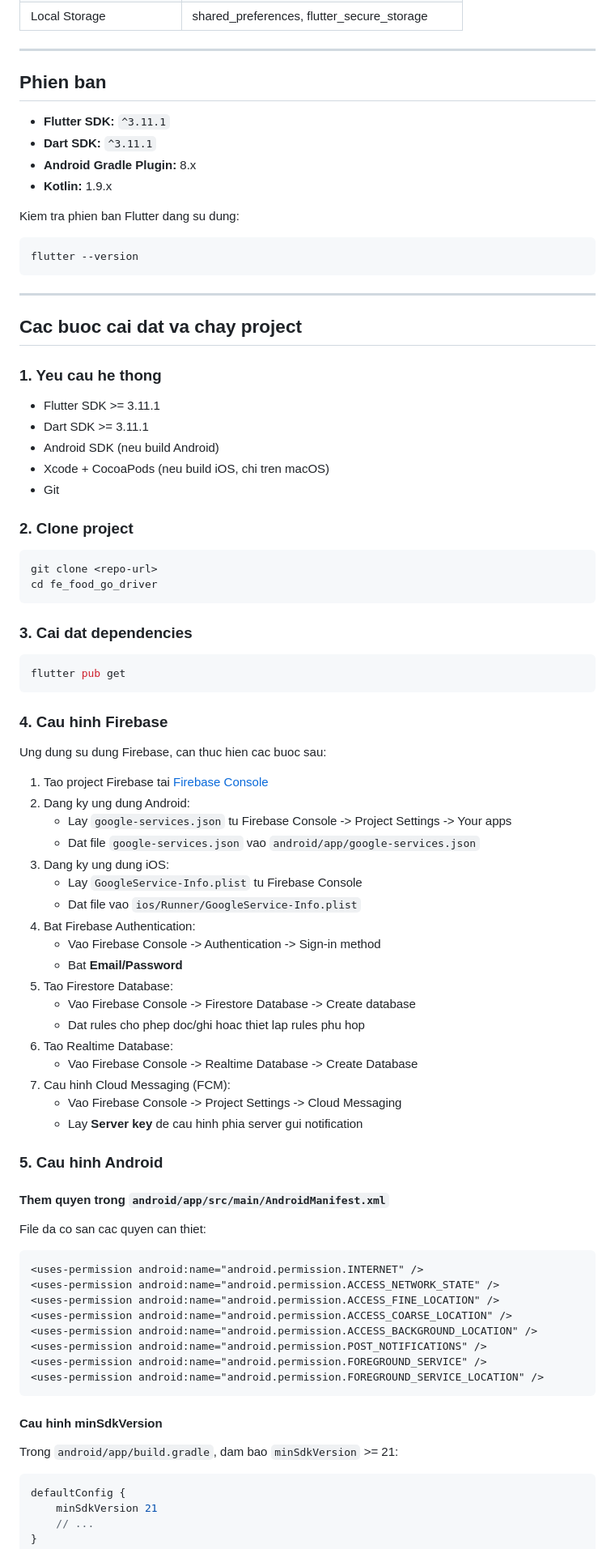
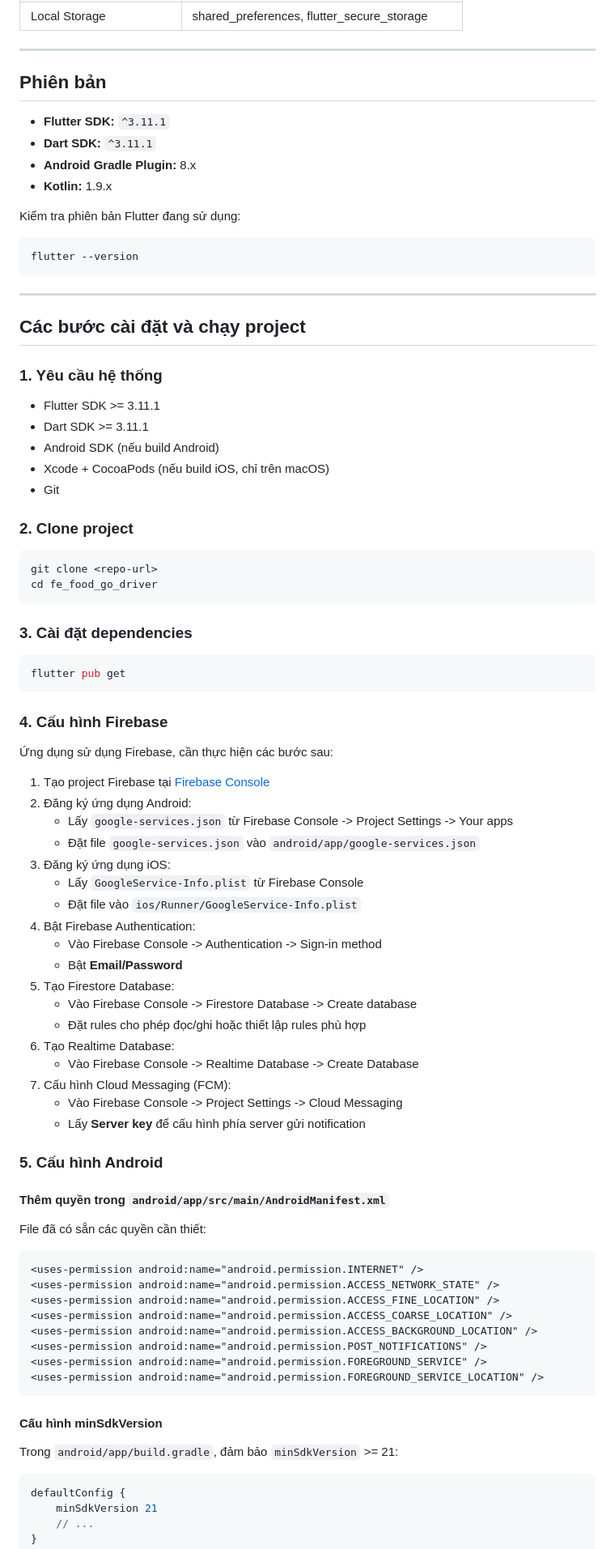
Before and after one commit to vibe-coding-K64/fe_food_go_driver, a Markdown page: README.md, the part around one of its changes. Shown at 81% size. Drawn GitHub-style.

````diff
--- a/README.md
+++ b/README.md
@@ -22,14 +22,14 @@ Ung dung tai xe giao hang cho he thong Food Go - giao hang thuc an truc tuyen.
 
 ---
 
-## Phien ban
+## Phiên bản
 
 - **Flutter SDK:** `^3.11.1`
 - **Dart SDK:** `^3.11.1`
 - **Android Gradle Plugin:** 8.x
 - **Kotlin:** 1.9.x
 
-Kiem tra phien ban Flutter dang su dung:
+Kiểm tra phiên bản Flutter đang sử dụng:
 
 ```bash
 flutter --version
@@ -37,14 +37,14 @@ flutter --version
 
 ---
 
-## Cac buoc cai dat va chay project
+## Các bước cài đặt và chạy project
 
-### 1. Yeu cau he thong
+### 1. Yêu cầu hệ thống
 
 - Flutter SDK >= 3.11.1
 - Dart SDK >= 3.11.1
-- Android SDK (neu build Android)
-- Xcode + CocoaPods (neu build iOS, chi tren macOS)
+- Android SDK (nếu build Android)
+- Xcode + CocoaPods (nếu build iOS, chỉ trên macOS)
 - Git
 
 ### 2. Clone project
@@ -54,40 +54,40 @@ git clone <repo-url>
 cd fe_food_go_driver
 ```
 
-### 3. Cai dat dependencies
+### 3. Cài đặt dependencies
 
 ```bash
 flutter pub get
 ```
 
-### 4. Cau hinh Firebase
+### 4. Cấu hình Firebase
 
-Ung dung su dung Firebase, can thuc hien cac buoc sau:
+Ứng dụng sử dụng Firebase, cần thực hiện các bước sau:
 
-1. Tao project Firebase tai [Firebase Console](https://console.firebase.google.com/)
-2. Dang ky ung dung Android:
-   - Lay `google-services.json` tu Firebase Console -> Project Settings -> Your apps
-   - Dat file `google-services.json` vao `android/app/google-services.json`
-3. Dang ky ung dung iOS:
-   - Lay `GoogleService-Info.plist` tu Firebase Console
-   - Dat file vao `ios/Runner/GoogleService-Info.plist`
-4. Bat Firebase Authentication:
-   - Vao Firebase Console -> Authentication -> Sign-in method
-   - Bat **Email/Password**
-5. Tao Firestore Database:
-   - Vao Firebase Console -> Firestore Database -> Create database
-   - Dat rules cho phep doc/ghi hoac thiet lap rules phu hop
-6. Tao Realtime Database:
-   - Vao Firebase Console -> Realtime Database -> Create Database
-7. Cau hinh Cloud Messaging (FCM):
-   - Vao Firebase Console -> Project Settings -> Cloud Messaging
-   - Lay **Server key** de cau hinh phia server gui notification
+1. Tạo project Firebase tại [Firebase Console](https://console.firebase.google.com/)
+2. Đăng ký ứng dụng Android:
+   - Lấy `google-services.json` từ Firebase Console -> Project Settings -> Your apps
+   - Đặt file `google-services.json` vào `android/app/google-services.json`
+3. Đăng ký ứng dụng iOS:
+   - Lấy `GoogleService-Info.plist` từ Firebase Console
+   - Đặt file vào `ios/Runner/GoogleService-Info.plist`
+4. Bật Firebase Authentication:
+   - Vào Firebase Console -> Authentication -> Sign-in method
+   - Bật **Email/Password**
+5. Tạo Firestore Database:
+   - Vào Firebase Console -> Firestore Database -> Create database
+   - Đặt rules cho phép đọc/ghi hoặc thiết lập rules phù hợp
+6. Tạo Realtime Database:
+   - Vào Firebase Console -> Realtime Database -> Create Database
+7. Cấu hình Cloud Messaging (FCM):
+   - Vào Firebase Console -> Project Settings -> Cloud Messaging
+   - Lấy **Server key** để cấu hình phía server gửi notification
 
-### 5. Cau hinh Android
+### 5. Cấu hình Android
 
-#### Them quyen trong `android/app/src/main/AndroidManifest.xml`
+#### Thêm quyền trong `android/app/src/main/AndroidManifest.xml`
 
-File da co san cac quyen can thiet:
+File đã có sẵn các quyền cần thiết:
 
 ```xml
 <uses-permission android:name="android.permission.INTERNET" />
@@ -100,9 +100,9 @@ File da co san cac quyen can thiet:
 <uses-permission android:name="android.permission.FOREGROUND_SERVICE_LOCATION" />
 ```
 
-#### Cau hinh minSdkVersion
+#### Cấu hình minSdkVersion
 
-Trong `android/app/build.gradle`, dam bao `minSdkVersion` >= 21:
+Trong `android/app/build.gradle`, đảm bảo `minSdkVersion` >= 21:
 
 ```groovy
 defaultConfig {
````
Also changed, not shown: other parts of README.md (+87 -87 lines).
